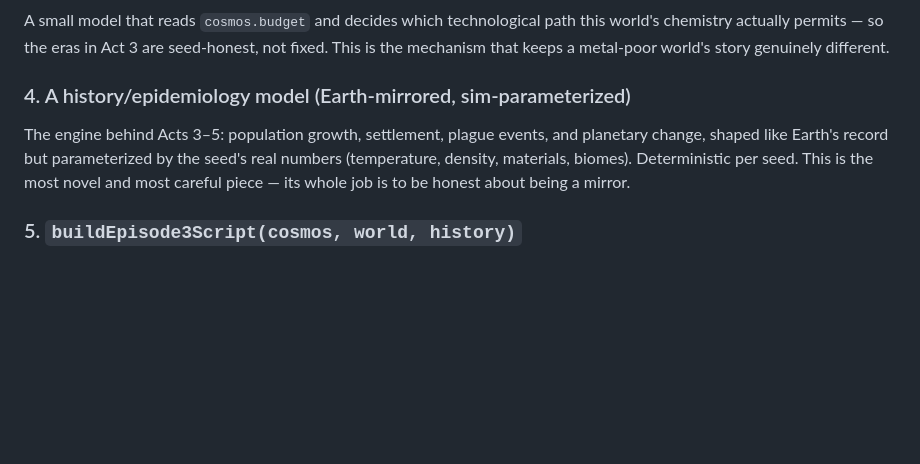
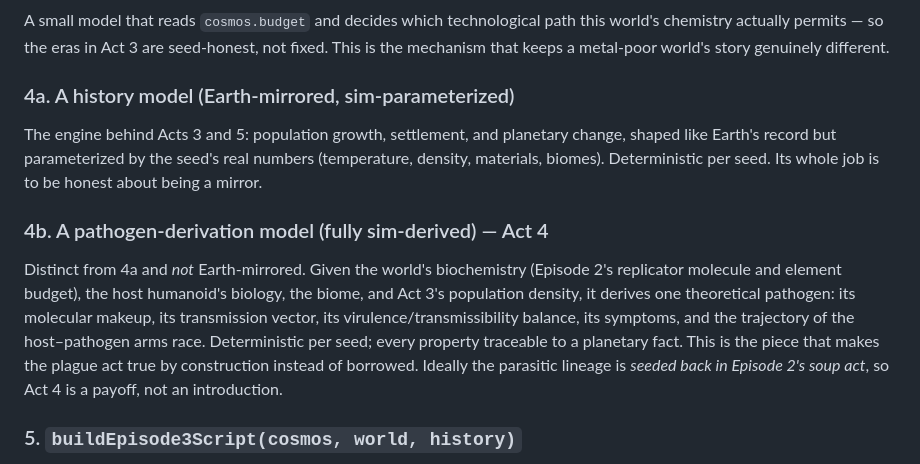
Before and after one commit to seed0001/the-worlds, a Markdown page: docs/episodes/episode-3.md, the part around one of its changes. GitHub-like rendering; blank space fills up the shorter version.

```diff
--- a/docs/episodes/episode-3.md
+++ b/docs/episodes/episode-3.md
@@ -145,13 +183,24 @@ this world's chemistry actually permits — so the eras in Act 3 are
 seed-honest, not fixed. This is the mechanism that keeps a metal-poor world's
 story genuinely different.
 
-### 4. A history/epidemiology model (Earth-mirrored, sim-parameterized)
+### 4a. A history model (Earth-mirrored, sim-parameterized)
 
-The engine behind Acts 3–5: population growth, settlement, plague events, and
-planetary change, shaped like Earth's record but parameterized by the seed's
-real numbers (temperature, density, materials, biomes). Deterministic per
-seed. This is the most novel and most careful piece — its whole job is to be
-honest about being a mirror.
+The engine behind Acts 3 and 5: population growth, settlement, and planetary
+change, shaped like Earth's record but parameterized by the seed's real
+numbers (temperature, density, materials, biomes). Deterministic per seed. Its
+whole job is to be honest about being a mirror.
+
+### 4b. A pathogen-derivation model (fully sim-derived) — Act 4
+
+Distinct from 4a and *not* Earth-mirrored. Given the world's biochemistry
+(Episode 2's replicator molecule and element budget), the host humanoid's
+biology, the biome, and Act 3's population density, it derives one theoretical
+pathogen: its molecular makeup, its transmission vector, its
+virulence/transmissibility balance, its symptoms, and the trajectory of the
+host–pathogen arms race. Deterministic per seed; every property traceable to a
+planetary fact. This is the piece that makes the plague act true by
+construction instead of borrowed. Ideally the parasitic lineage is *seeded
+back in Episode 2's soup act*, so Act 4 is a payoff, not an introduction.
 
 ### 5. `buildEpisode3Script(cosmos, world, history)`
 
```
Also changed, not shown: other parts of docs/episodes/episode-3.md (+68 -25 lines), docs/episodes/episode-2.md (+7 -0 lines).
